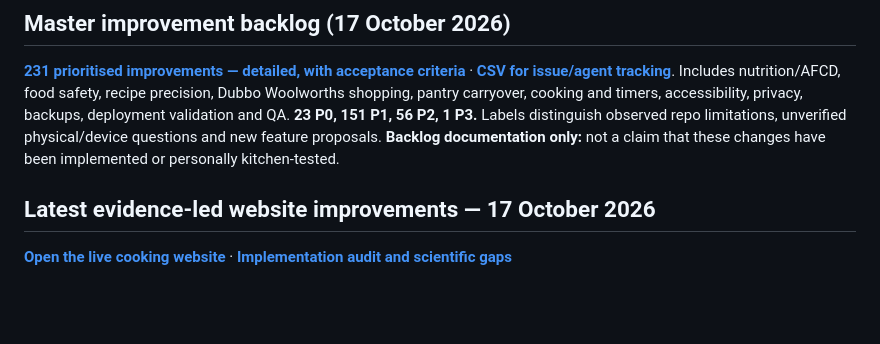
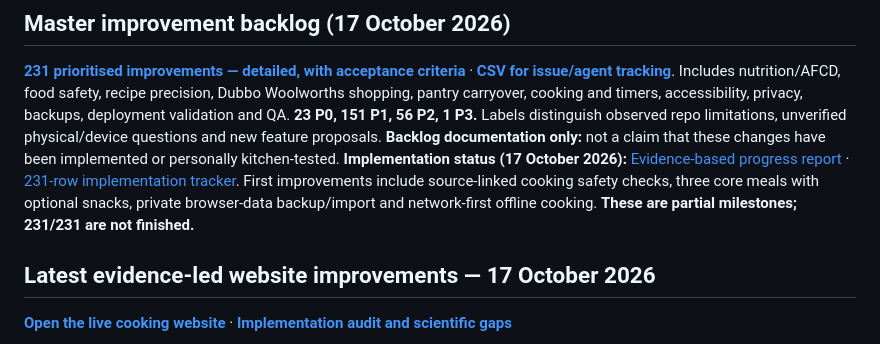
Before and after one commit to joshualparris/HealthiestFood, a Markdown page: README.md, the part around the change. Rendered like a GitHub page; blank space fills up the shorter version.

Commit message:
Link implementation evidence and honest 231-task progress tracker from README

```diff
--- a/README.md
+++ b/README.md
@@ -12,6 +12,8 @@ A GitHub Actions job downloaded **FSANZ Australian Food Composition Database Rel
 ## Master improvement backlog (17 October 2026)
 
 **[231 prioritised improvements — detailed, with acceptance criteria](docs/IMPROVEMENT_BACKLOG_2026-10-17.md)** · **[CSV for issue/agent tracking](docs/IMPROVEMENT_BACKLOG_2026-10-17.csv)**. Includes nutrition/AFCD, food safety, recipe precision, Dubbo Woolworths shopping, pantry carryover, cooking and timers, accessibility, privacy, backups, deployment validation and QA. **23 P0, 151 P1, 56 P2, 1 P3.** Labels distinguish observed repo limitations, unverified physical/device questions and new feature proposals. **Backlog documentation only:** not a claim that these changes have been implemented or personally kitchen-tested.
+**Implementation status (17 October 2026):** [Evidence-based progress report](docs/IMPLEMENTATION_PROGRESS_2026-10-17.md) · [231-row implementation tracker](docs/IMPLEMENTATION_TRACKER_2026-10-17.csv). First improvements include source-linked cooking safety checks, three core meals with optional snacks, private browser-data backup/import and network-first offline cooking. **These are partial milestones; 231/231 are not finished.**
+
 
 
 
```
